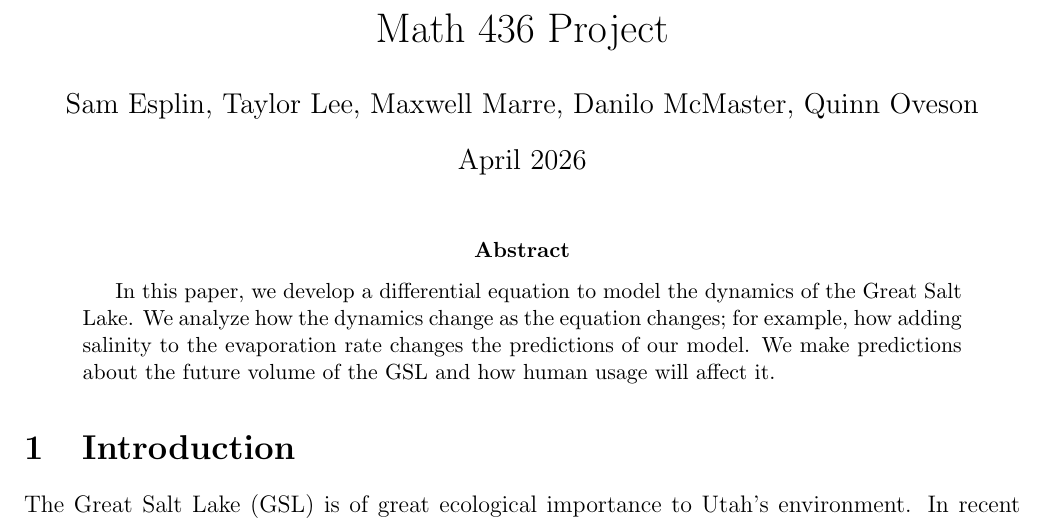
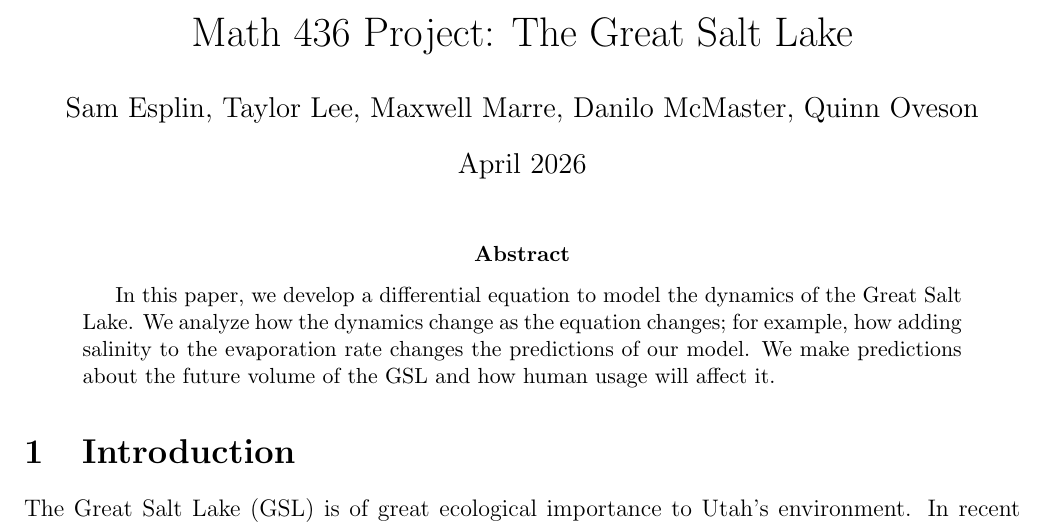
Before and after one commit to danilomcmaster/GSLModel, a LaTeX paper (project.tex): part of page 1 of 11, cut at the place of the change. Compiled offline with pdfLaTeX.

Commit message:
GSL Baby

```diff
--- a/project.tex
+++ b/project.tex
@@ -19,7 +19,7 @@
 
 \begin{document}
 
-\title{Math 436 Project}
+\title{Math 436 Project: The Great Salt Lake}
 \author{Sam Esplin, Taylor Lee, Maxwell Marre, Danilo McMaster, Quinn Oveson}
 \date{April 2026}
 
```
